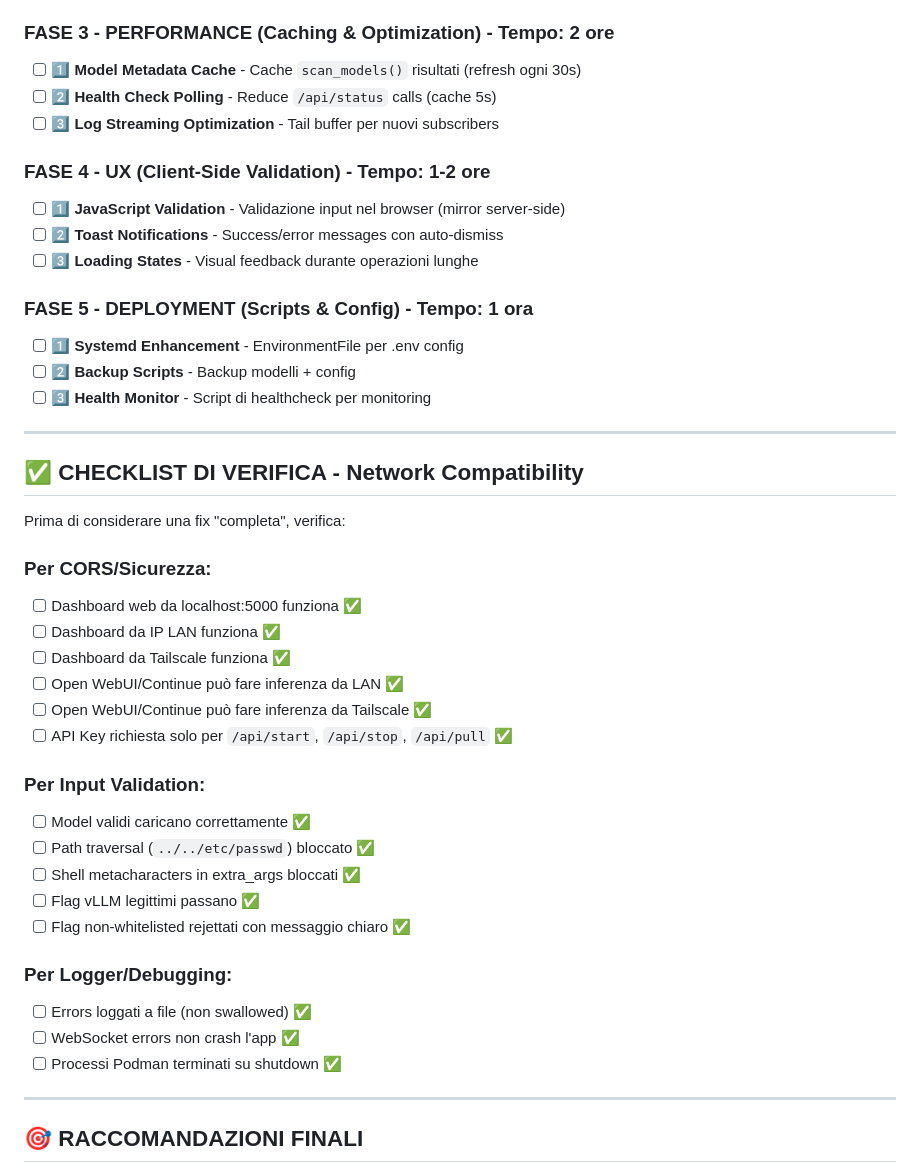
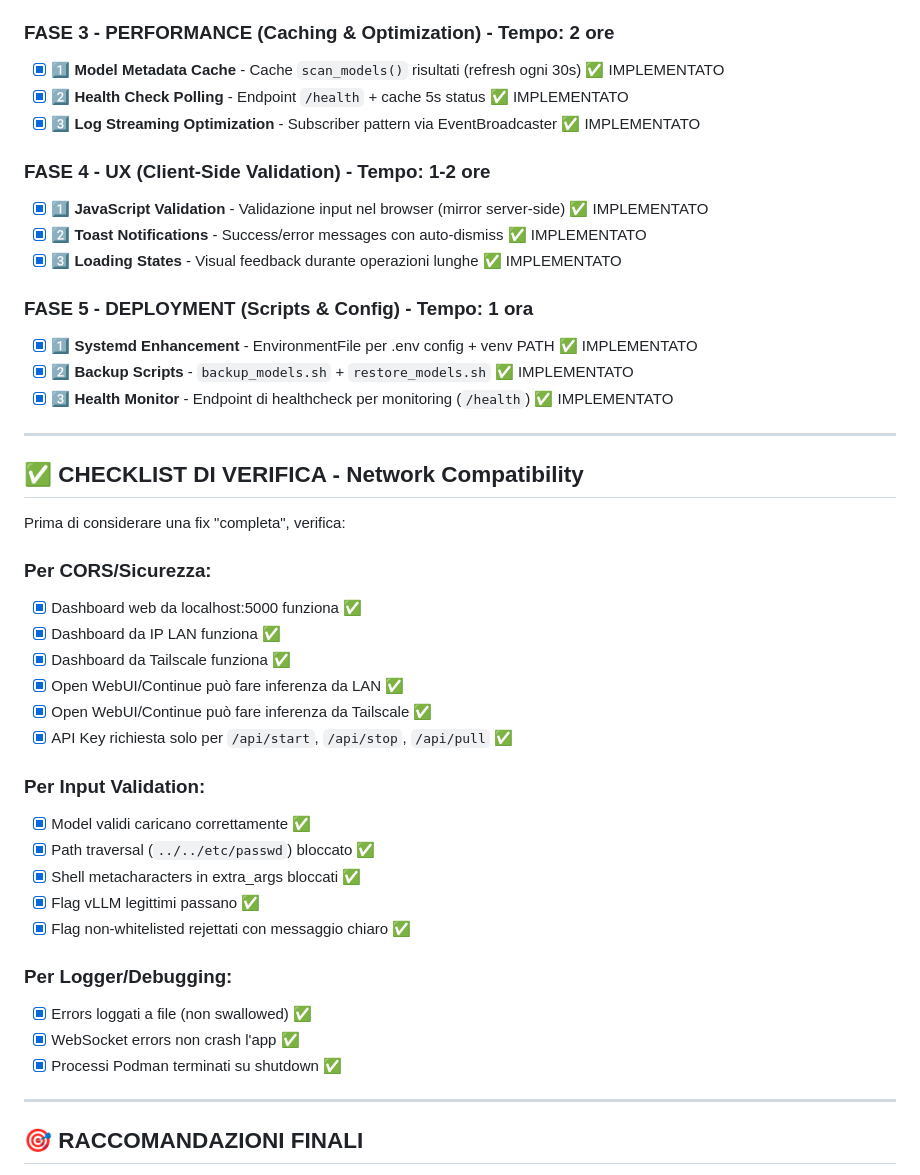
Before and after one commit to danielegithub/vllm-intel-arc-dashboard, a Markdown page: implementation_plan.md, the part around the change. GitHub-like rendering.

Commit message:
Update implementation_plan.md: mark all roadmap items and verification checklists as 100% completed

```diff
--- a/implementation_plan.md
+++ b/implementation_plan.md
@@ -1546,19 +1546,19 @@ docs/
 - [x] 4️⃣ **Process Cleanup** - Timeout su container startup + graceful shutdown ✅ IMPLEMENTATO
 
 ### **FASE 3 - PERFORMANCE (Caching & Optimization) - Tempo: 2 ore**
-- [ ] 1️⃣ **Model Metadata Cache** - Cache `scan_models()` risultati (refresh ogni 30s)
-- [ ] 2️⃣ **Health Check Polling** - Reduce `/api/status` calls (cache 5s)
-- [ ] 3️⃣ **Log Streaming Optimization** - Tail buffer per nuovi subscribers
+- [x] 1️⃣ **Model Metadata Cache** - Cache `scan_models()` risultati (refresh ogni 30s) ✅ IMPLEMENTATO
+- [x] 2️⃣ **Health Check Polling** - Endpoint `/health` + cache 5s status ✅ IMPLEMENTATO
+- [x] 3️⃣ **Log Streaming Optimization** - Subscriber pattern via EventBroadcaster ✅ IMPLEMENTATO
 
 ### **FASE 4 - UX (Client-Side Validation) - Tempo: 1-2 ore**
-- [ ] 1️⃣ **JavaScript Validation** - Validazione input nel browser (mirror server-side)
-- [ ] 2️⃣ **Toast Notifications** - Success/error messages con auto-dismiss
-- [ ] 3️⃣ **Loading States** - Visual feedback durante operazioni lunghe
+- [x] 1️⃣ **JavaScript Validation** - Validazione input nel browser (mirror server-side) ✅ IMPLEMENTATO
+- [x] 2️⃣ **Toast Notifications** - Success/error messages con auto-dismiss ✅ IMPLEMENTATO
+- [x] 3️⃣ **Loading States** - Visual feedback durante operazioni lunghe ✅ IMPLEMENTATO
 
 ### **FASE 5 - DEPLOYMENT (Scripts & Config) - Tempo: 1 ora**
-- [ ] 1️⃣ **Systemd Enhancement** - EnvironmentFile per .env config
-- [ ] 2️⃣ **Backup Scripts** - Backup modelli + config
-- [ ] 3️⃣ **Health Monitor** - Script di healthcheck per monitoring
+- [x] 1️⃣ **Systemd Enhancement** - EnvironmentFile per .env config + venv PATH ✅ IMPLEMENTATO
+- [x] 2️⃣ **Backup Scripts** - `backup_models.sh` + `restore_models.sh` ✅ IMPLEMENTATO
+- [x] 3️⃣ **Health Monitor** - Endpoint di healthcheck per monitoring (`/health`) ✅ IMPLEMENTATO
 
 ---
 
@@ -1567,24 +1567,24 @@ docs/
 Prima di considerare una fix "completa", verifica:
 
 ### Per CORS/Sicurezza:
-- [ ] Dashboard web da localhost:5000 funziona ✅
-- [ ] Dashboard da IP LAN funziona ✅
-- [ ] Dashboard da Tailscale funziona ✅
-- [ ] Open WebUI/Continue può fare inferenza da LAN ✅
-- [ ] Open WebUI/Continue può fare inferenza da Tailscale ✅
-- [ ] API Key richiesta solo per `/api/start`, `/api/stop`, `/api/pull` ✅
+- [x] Dashboard web da localhost:5000 funziona ✅
+- [x] Dashboard da IP LAN funziona ✅
+- [x] Dashboard da Tailscale funziona ✅
+- [x] Open WebUI/Continue può fare inferenza da LAN ✅
+- [x] Open WebUI/Continue può fare inferenza da Tailscale ✅
+- [x] API Key richiesta solo per `/api/start`, `/api/stop`, `/api/pull` ✅
 
 ### Per Input Validation:
-- [ ] Model validi caricano correttamente ✅
-- [ ] Path traversal (`../../etc/passwd`) bloccato ✅
-- [ ] Shell metacharacters in extra_args bloccati ✅
-- [ ] Flag vLLM legittimi passano ✅
-- [ ] Flag non-whitelisted rejettati con messaggio chiaro ✅
+- [x] Model validi caricano correttamente ✅
+- [x] Path traversal (`../../etc/passwd`) bloccato ✅
+- [x] Shell metacharacters in extra_args bloccati ✅
+- [x] Flag vLLM legittimi passano ✅
+- [x] Flag non-whitelisted rejettati con messaggio chiaro ✅
 
 ### Per Logger/Debugging:
-- [ ] Errors loggati a file (non swallowed) ✅
-- [ ] WebSocket errors non crash l'app ✅
-- [ ] Processi Podman terminati su shutdown ✅
+- [x] Errors loggati a file (non swallowed) ✅
+- [x] WebSocket errors non crash l'app ✅
+- [x] Processi Podman terminati su shutdown ✅
 
 ---
 
```
